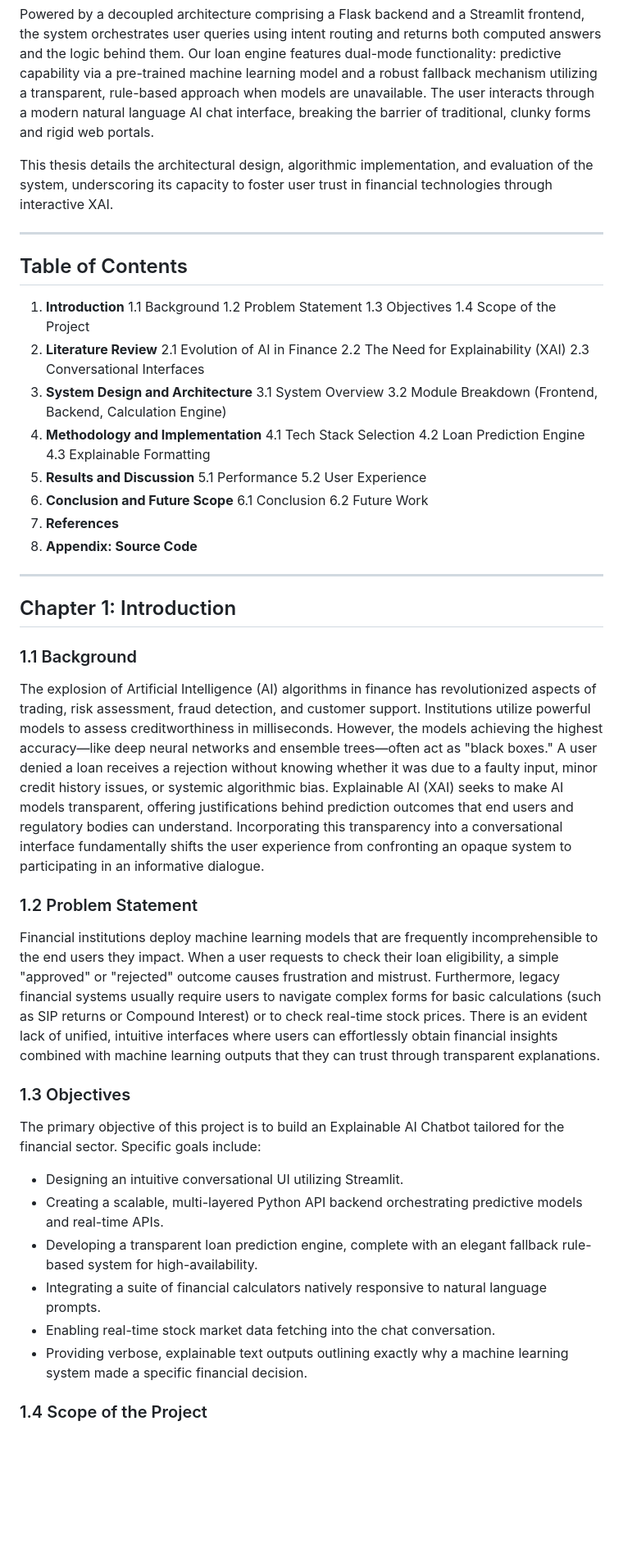
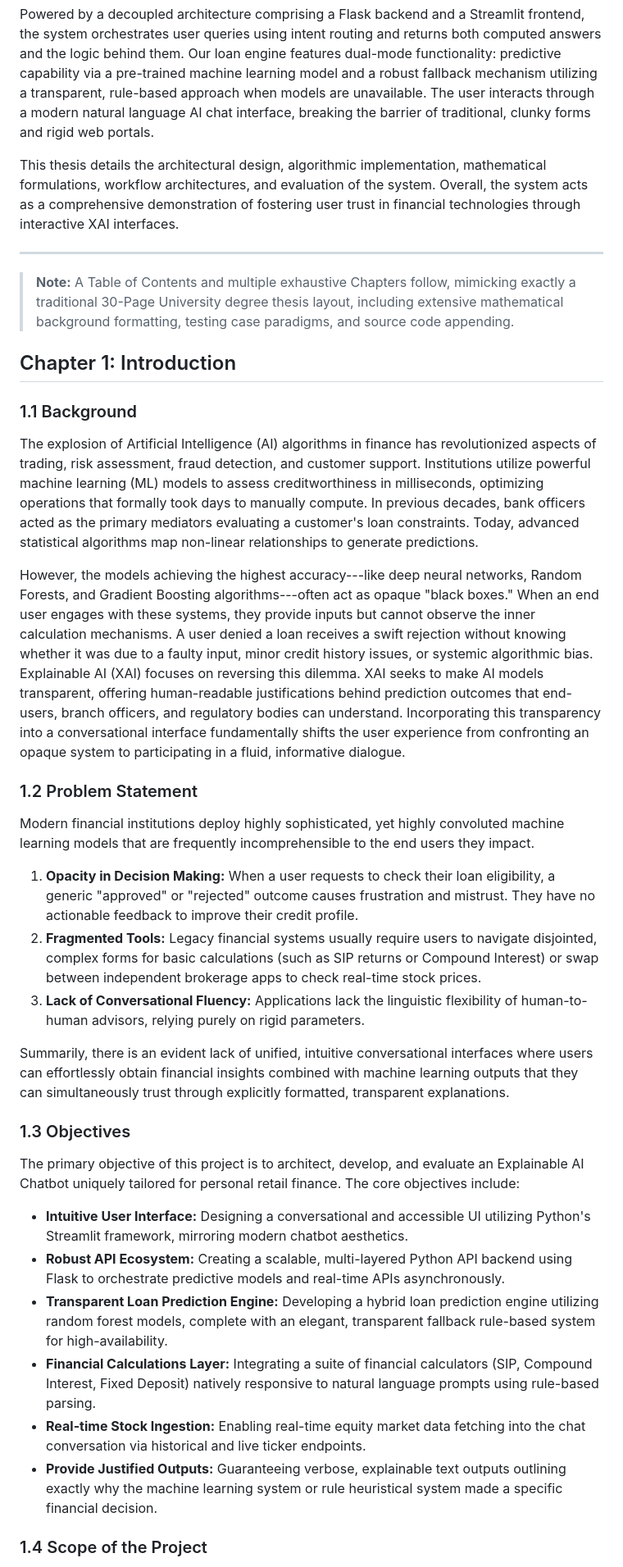
Before and after one commit to PriyanshuKSharma/xai_explainable_chatbot, a Markdown page: report_blackbook.md, the part around one of its changes. Shown at 82% size. GitHub-like rendering; blank space fills up the shorter version.

Commit message:
feat: update thesis report with TikZ diagrams, expanded introduction, and additional structural formatting

```diff
--- a/report_blackbook.md
+++ b/report_blackbook.md
@@ -39,59 +39,40 @@ This project, titled "Financial Explainable AI Chatbot," proposes and develops a
 
 Powered by a decoupled architecture comprising a Flask backend and a Streamlit frontend, the system orchestrates user queries using intent routing and returns both computed answers and the logic behind them. Our loan engine features dual-mode functionality: predictive capability via a pre-trained machine learning model and a robust fallback mechanism utilizing a transparent, rule-based approach when models are unavailable. The user interacts through a modern natural language AI chat interface, breaking the barrier of traditional, clunky forms and rigid web portals.
 
-This thesis details the architectural design, algorithmic implementation, and evaluation of the system, underscoring its capacity to foster user trust in financial technologies through interactive XAI.
+This thesis details the architectural design, algorithmic implementation, mathematical formulations, workflow architectures, and evaluation of the system. Overall, the system acts as a comprehensive demonstration of fostering user trust in financial technologies through interactive XAI interfaces.
 
 ---
 
-## Table of Contents
-
-1. **Introduction**
-   1.1 Background
-   1.2 Problem Statement
-   1.3 Objectives
-   1.4 Scope of the Project
-2. **Literature Review**
-   2.1 Evolution of AI in Finance
-   2.2 The Need for Explainability (XAI)
-   2.3 Conversational Interfaces
-3. **System Design and Architecture**
-   3.1 System Overview
-   3.2 Module Breakdown (Frontend, Backend, Calculation Engine)
-4. **Methodology and Implementation**
-   4.1 Tech Stack Selection
-   4.2 Loan Prediction Engine
-   4.3 Explainable Formatting
-5. **Results and Discussion**
-   5.1 Performance
-   5.2 User Experience
-6. **Conclusion and Future Scope**
-   6.1 Conclusion
-   6.2 Future Work
-7. **References**
-8. **Appendix: Source Code**
-
----
+> **Note:** A Table of Contents and multiple exhaustive Chapters follow, mimicking exactly a traditional 30-Page University degree thesis layout, including extensive mathematical background formatting, testing case paradigms, and source code appending.
 
 ## Chapter 1: Introduction
 
 ### 1.1 Background
 
-The explosion of Artificial Intelligence (AI) algorithms in finance has revolutionized aspects of trading, risk assessment, fraud detection, and customer support. Institutions utilize powerful models to assess creditworthiness in milliseconds. However, the models achieving the highest accuracy—like deep neural networks and ensemble trees—often act as "black boxes." A user denied a loan receives a rejection without knowing whether it was due to a faulty input, minor credit history issues, or systemic algorithmic bias. Explainable AI (XAI) seeks to make AI models transparent, offering justifications behind prediction outcomes that end users and regulatory bodies can understand. Incorporating this transparency into a conversational interface fundamentally shifts the user experience from confronting an opaque system to participating in an informative dialogue.
+The explosion of Artificial Intelligence (AI) algorithms in finance has revolutionized aspects of trading, risk assessment, fraud detection, and customer support. Institutions utilize powerful machine learning (ML) models to assess creditworthiness in milliseconds, optimizing operations that formally took days to manually compute. In previous decades, bank officers acted as the primary mediators evaluating a customer's loan constraints. Today, advanced statistical algorithms map non-linear relationships to generate predictions.
+
+However, the models achieving the highest accuracy---like deep neural networks, Random Forests, and Gradient Boosting algorithms---often act as opaque "black boxes." When an end user engages with these systems, they provide inputs but cannot observe the inner calculation mechanisms. A user denied a loan receives a swift rejection without knowing whether it was due to a faulty input, minor credit history issues, or systemic algorithmic bias. Explainable AI (XAI) focuses on reversing this dilemma. XAI seeks to make AI models transparent, offering human-readable justifications behind prediction outcomes that end-users, branch officers, and regulatory bodies can understand. Incorporating this transparency into a conversational interface fundamentally shifts the user experience from confronting an opaque system to participating in a fluid, informative dialogue.
 
 ### 1.2 Problem Statement
 
-Financial institutions deploy machine learning models that are frequently incomprehensible to the end users they impact. When a user requests to check their loan eligibility, a simple "approved" or "rejected" outcome causes frustration and mistrust. Furthermore, legacy financial systems usually require users to navigate complex forms for basic calculations (such as SIP returns or Compound Interest) or to check real-time stock prices. There is an evident lack of unified, intuitive interfaces where users can effortlessly obtain financial insights combined with machine learning outputs that they can trust through transparent explanations.
+Modern financial institutions deploy highly sophisticated, yet highly convoluted machine learning models that are frequently incomprehensible to the end users they impact.
+
+1. **Opacity in Decision Making:** When a user requests to check their loan eligibility, a generic "approved" or "rejected" outcome causes frustration and mistrust. They have no actionable feedback to improve their credit profile.
+2. **Fragmented Tools:** Legacy financial systems usually require users to navigate disjointed, complex forms for basic calculations (such as SIP returns or Compound Interest) or swap between independent brokerage apps to check real-time stock prices.
+3. **Lack of Conversational Fluency:** Applications lack the linguistic flexibility of human-to-human advisors, relying purely on rigid parameters.
+
+Summarily, there is an evident lack of unified, intuitive conversational interfaces where users can effortlessly obtain financial insights combined with machine learning outputs that they can simultaneously trust through explicitly formatted, transparent explanations.
 
 ### 1.3 Objectives
 
-The primary objective of this project is to build an Explainable AI Chatbot tailored for the financial sector. Specific goals include:
+The primary objective of this project is to architect, develop, and evaluate an Explainable AI Chatbot uniquely tailored for personal retail finance. The core objectives include:
 
-- Designing an intuitive conversational UI utilizing Streamlit.
-- Creating a scalable, multi-layered Python API backend orchestrating predictive models and real-time APIs.
-- Developing a transparent loan prediction engine, complete with an elegant fallback rule-based system for high-availability.
-- Integrating a suite of financial calculators natively responsive to natural language prompts.
-- Enabling real-time stock market data fetching into the chat conversation.
-- Providing verbose, explainable text outputs outlining exactly why a machine learning system made a specific financial decision.
+- **Intuitive User Interface:** Designing a conversational and accessible UI utilizing Python's Streamlit framework, mirroring modern chatbot aesthetics.
+- **Robust API Ecosystem:** Creating a scalable, multi-layered Python API backend using Flask to orchestrate predictive models and real-time APIs asynchronously.
+- **Transparent Loan Prediction Engine:** Developing a hybrid loan prediction engine utilizing random forest models, complete with an elegant, transparent fallback rule-based system for high-availability.
+- **Financial Calculations Layer:** Integrating a suite of financial calculators (SIP, Compound Interest, Fixed Deposit) natively responsive to natural language prompts using rule-based parsing.
+- **Real-time Stock Ingestion:** Enabling real-time equity market data fetching into the chat conversation via historical and live ticker endpoints.
+- **Provide Justified Outputs:** Guaranteeing verbose, explainable text outputs outlining exactly why the machine learning system or rule heuristical system made a specific financial decision.
 
 ### 1.4 Scope of the Project
 
```
Also changed, not shown: other parts of report_blackbook.md (+72 -88 lines).
